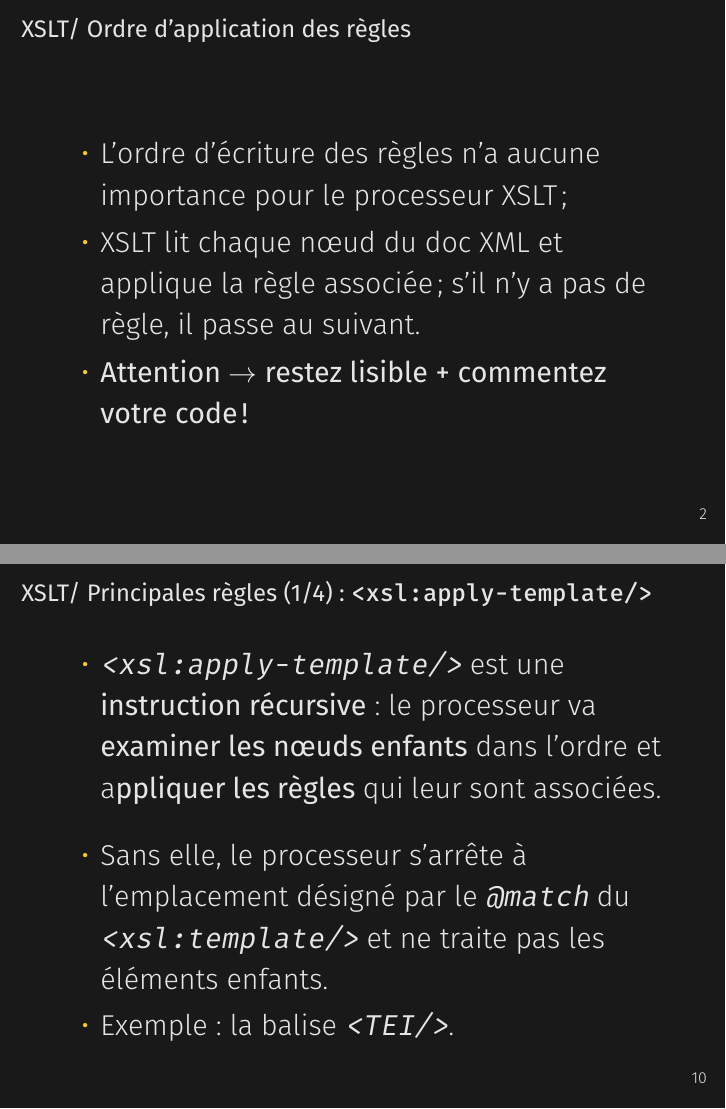
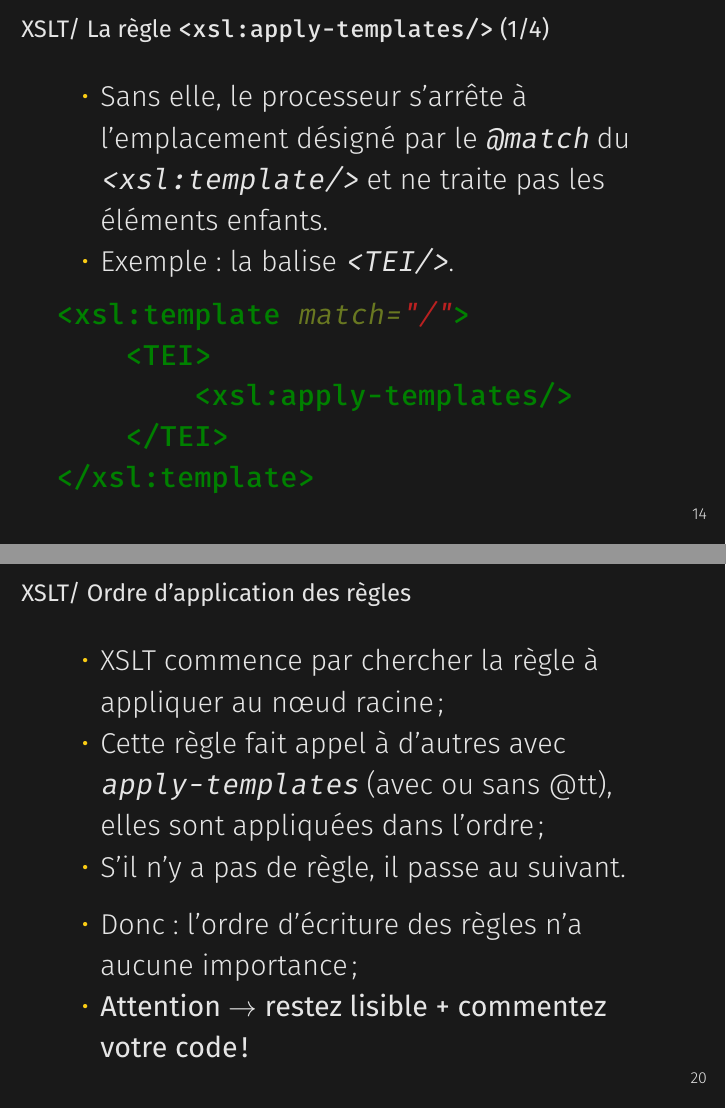
Before and after one commit to jeandamien-genero/xslt-class, LaTeX slides (class-2/class-2.tex): pages 4 and 13 of 20 before the commit and pages 17 and 23 of 24 after it, joined at a grey line. Compiled offline with XeLaTeX.

Commit message:
move elements from class3 to class2

```diff
--- a/class-2/class-2.tex
+++ b/class-2/class-2.tex
@@ -35,15 +35,6 @@
             \item Une règle s'écrit dans un \texttt{<xsl:template>} ;
             \bigskip
             \item L'attribut \texttt{@match} contient le chemin XPath vers la balise concernée par la règle.
-        \end{itemize}
-    \end{frame}
-
-  \begin{frame}[fragile]{XSLT/ Ordre d'application des règles}
-    \Large
-        \begin{itemize}
-            \item L'ordre d'écriture des règles n'a aucune importance pour le processeur XSLT ;
-            \item XSLT lit chaque n\oe ud du doc XML et applique la règle associée ; s'il n'y a pas de règle, il passe au suivant.
-            \item \textbf{Attention  $\rightarrow$ restez lisible + commentez votre code !}
         \end{itemize}
     \end{frame}
 
@@ -166,26 +157,7 @@
          \end{itemize}
      \end{frame}
 
-     \begin{frame}{XSLT/ Principales règles (1/4) : \texttt{<xsl:apply-template/>}}
-         \Large
-         \begin{itemize}
-             % \item \texttt{<xsl:apply-template/>} est une \textbf{instruction récursive} grâce à laquelle les \textbf{règles} définies dans la feuille de style \textbf{sont appliquées aux enfants du n\oe ud courant}.
-             \item \texttt{<xsl:apply-template/>} est une \textbf{instruction récursive} : le processeur va \textbf{examiner les n\oe uds enfants} dans l’ordre et a\textbf{ppliquer les règles} qui leur sont associées.
-            \bigskip
-            \item Sans elle, le processeur s'arrête à l'emplacement désigné par le \texttt{@match} du \texttt{<xsl:template/>} et ne traite pas les éléments enfants.
-            \item Exemple : la balise \texttt{<TEI/>}.
-            % pour faire deux règles différentes :
-            % (1) reproduire la balise <TEI>
-            % (2) appliquer les règles sur body des slides précédentes :
-            % <xsl:template match="/">
-            %   <TEI>
-            %       <xsl:apply-templates/> --> permet de dire "applique des règles aux éléments enfants"
-            %   </TEI>
-            % </xsl:template>
-         \end{itemize}
-     \end{frame}
-
-     \begin{frame}[fragile]{XSLT/ Principales règles (2/4) : \texttt{<xsl:copy>}}
+     \begin{frame}[fragile]{XSLT/ Principales règles (1/4) : \texttt{<xsl:copy>}}
      \Large
      \begin{itemize}
          \item \textbf{Copie de la balise du n\oe ud courant, sans les \textit{namespaces}, attributs, texte, etc.}
@@ -249,0 +239,18 @@
+    \begin{frame}[fragile]{XSLT/ La règle \texttt{<xsl:apply-templates/>} (1/4)}
+        \Large
+        \begin{itemize}
+            \item Sans elle, le processeur s'arrête à l'emplacement désigné par le \texttt{@match} du \texttt{<xsl:template/>} et ne traite pas les éléments enfants.
+            \item Exemple : la balise \texttt{<TEI/>}.
+        \end{itemize}
+        % noeud courant = celui dans @select de <xsl:template> (fixe)
+        % noeud de contexte = celui sur le quel opère la règle (variable)
+        \begin{minted}{xml}
+<xsl:template match="/">
+    <TEI>
+        <xsl:apply-templates/>
+    </TEI>
+</xsl:template>
+        \end{minted}
+    \end{frame}
+
+    \begin{frame}[fragile]{XSLT/ La règle \texttt{<xsl:apply-templates/>} : \texttt{@select} (2/4)}
@@ -249,0 +265 @@
+<xsl:template match="/">
@@ -249,0 +274 @@
+    \begin{frame}{XSLT/ La règle \texttt{<xsl:apply-templates/>} : \texttt{@mode} (3/4)}
@@ -249,0 +283 @@
+    \begin{frame}[fragile]{XSLT/ La règle \texttt{<xsl:apply-templates/>} : \texttt{@mode} (4/4)}
@@ -280,6 +331,18 @@
          \end{minted}
      \end{frame}
 
+     \begin{frame}{XSLT/ Ordre d'application des règles}
+    \Large
+        \begin{itemize}
+            \item XSLT commence par chercher la règle à appliquer au n\oe ud racine ;
+            \item Cette règle fait appel à d'autres avec \texttt{apply-templates} (avec ou sans @tt), elles sont appliquées dans l'ordre ;
+            \item S'il n'y a pas de règle, il passe au suivant.
+            \bigskip
+            \item Donc : l'ordre d'écriture des règles n'a aucune importance ;
+            \item \textbf{Attention  $\rightarrow$ restez lisible + commentez votre code !}
+        \end{itemize}
+    \end{frame}
+
      \begin{frame}{XSLT/ Exercice}
          \Large
          $\rightarrow$ Écrire une feuille de style XSL avec le fichier de \textit{St Julien l'Hospitalier} :
```
Also changed, not shown: class-3/class-3.tex (+0 -65 lines), class-2/class-2.tex (68 more changed lines).
